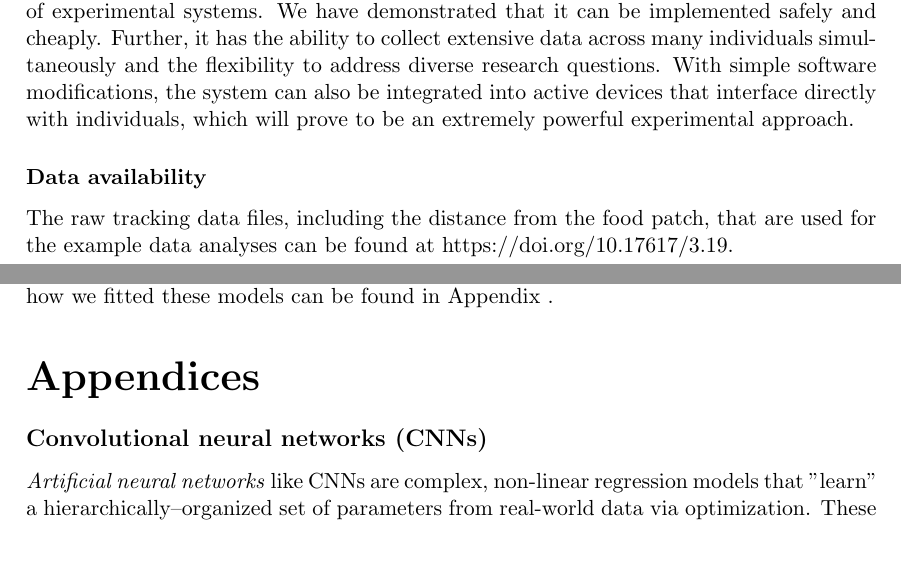
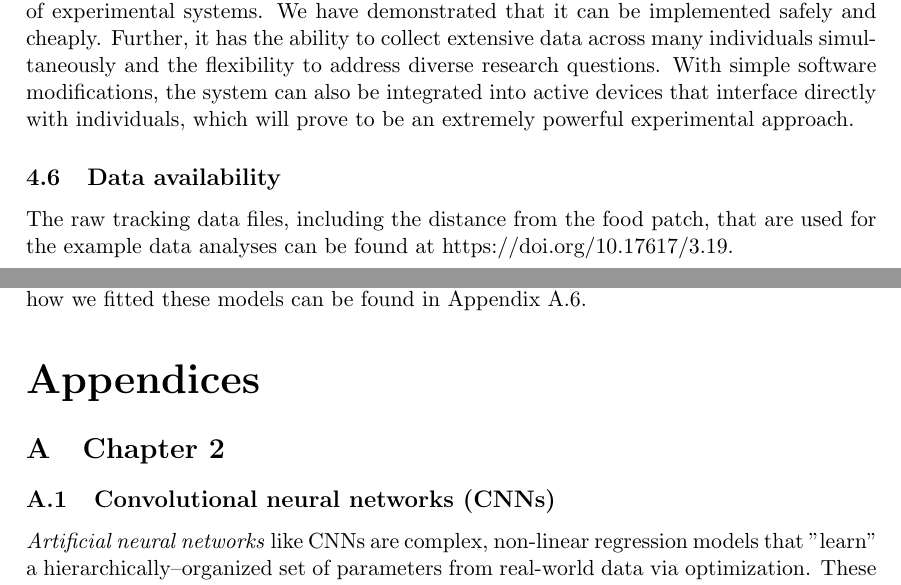
Before and after one commit to jgraving/Graving_IMPRS_Thesis, a LaTeX thesis (Graving_IMPRS_Thesis/Graving_IMPRS_PhD_Proposal.tex): two parts of pages 25 and 45 of 59, joined at a grey line, cut so that both start at the same text, the shorter picture padded with empty space. Compiled offline with pdfLaTeX.

Commit message:
Update chapter 2

```diff
--- a/Graving_IMPRS_Thesis/Graving_IMPRS_PhD_Proposal.tex
+++ b/Graving_IMPRS_Thesis/Graving_IMPRS_PhD_Proposal.tex
@@ -13,7 +13,7 @@
 \usepackage{relsize}
 \newcommand{\norm}[1]{\left\lVert#1\right\rVert}
 \usepackage[toc,page]{appendix}
-\setcounter{secnumdepth}{0}
+%\setcounter{secnumdepth}{0}
 \usepackage{array}
 
 \title{
@@ -255,7 +255,7 @@ A key question that requires further investigation is whether these backpacks wi
 
 Our backpack‐mounted barcode system could revolutionize data collection in a range of experimental systems. We have demonstrated that it can be implemented safely and cheaply. Further, it has the ability to collect extensive data across many individuals simultaneously and the flexibility to address diverse research questions. With simple software modifications, the system can also be integrated into active devices that interface directly with individuals, which will prove to be an extremely powerful experimental approach.
 
-\subsubsection{Data availability}
+\subsection{Data availability}
 The raw tracking data files, including the distance from the food patch, that are used for the example data analyses can be found at https://doi.org/10.17617/3.19.
 
 
@@ -480,7 +480,7 @@ where $X$ is the design matrix composed of binary indicator variables for each p
 
 
 \begin{appendices}
-
+\section{Chapter 2}
 \begin{figure}
 \begin{fullwidth}
 \centering
```
